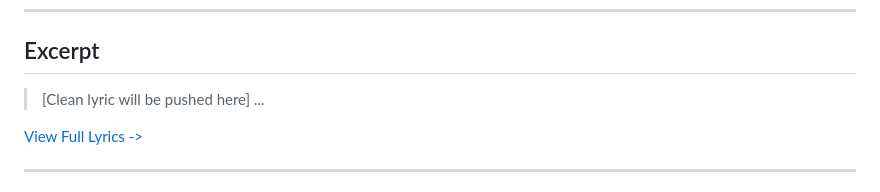
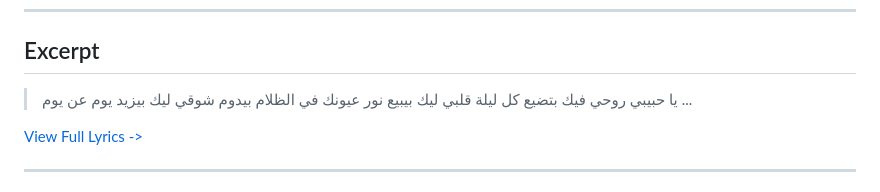
Before and after one commit to ImAbuSayed/konna-hena, a Markdown page: README.md, the part around the change. GitHub-like rendering.

Commit message:
docs: Update readme excerpt

```diff
--- a/README.md
+++ b/README.md
@@ -19,7 +19,10 @@
 
 ## Excerpt
 
-> [Clean lyric will be pushed here]
+> يا حبيبي روحي فيك بتضيع
+> كل ليلة قلبي ليك بيبيع
+> نور عيونك في الظلام بيدوم
+> شوقي ليك بيزيد يوم عن يوم
 > ...
 
 [View Full Lyrics ->](./lyrics.txt)
```
